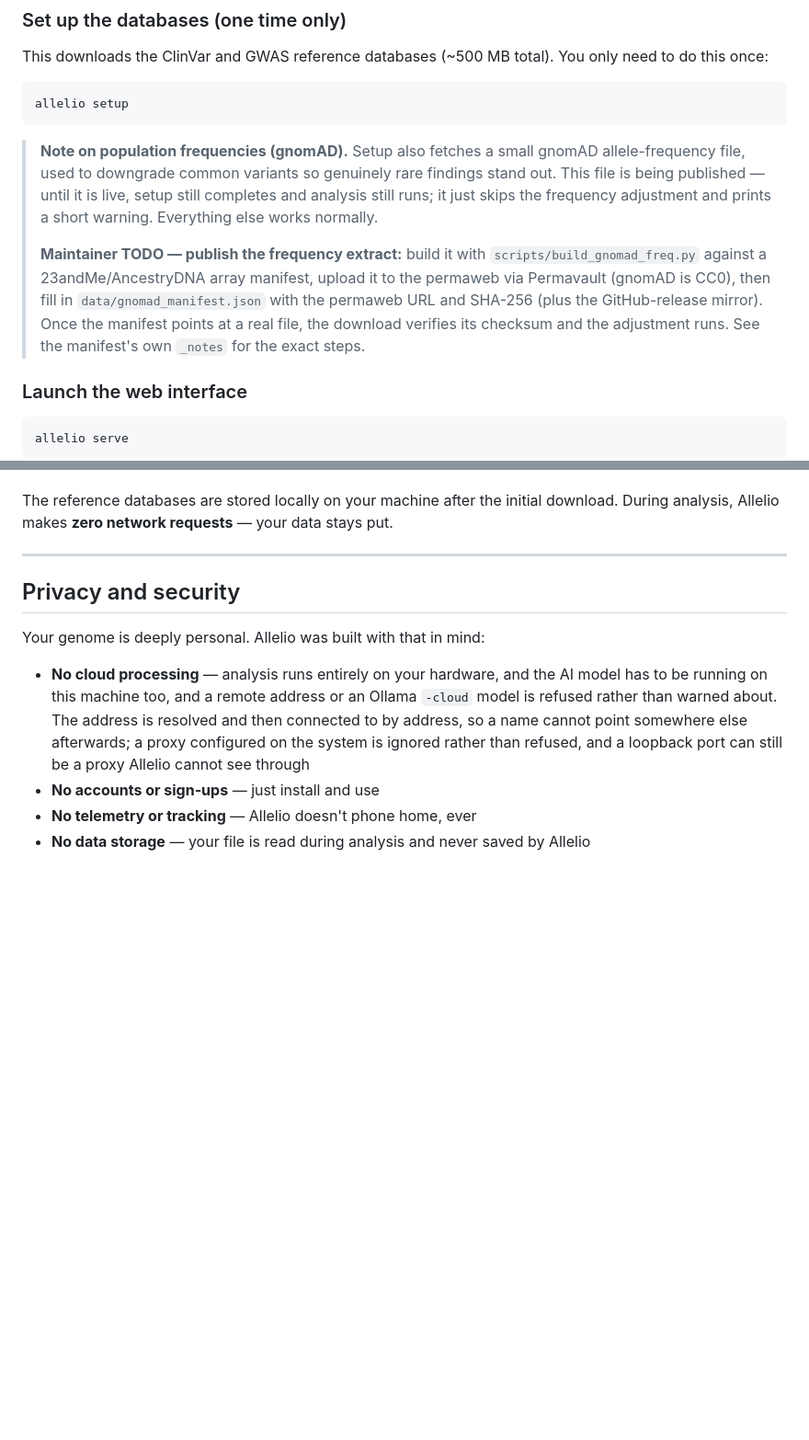
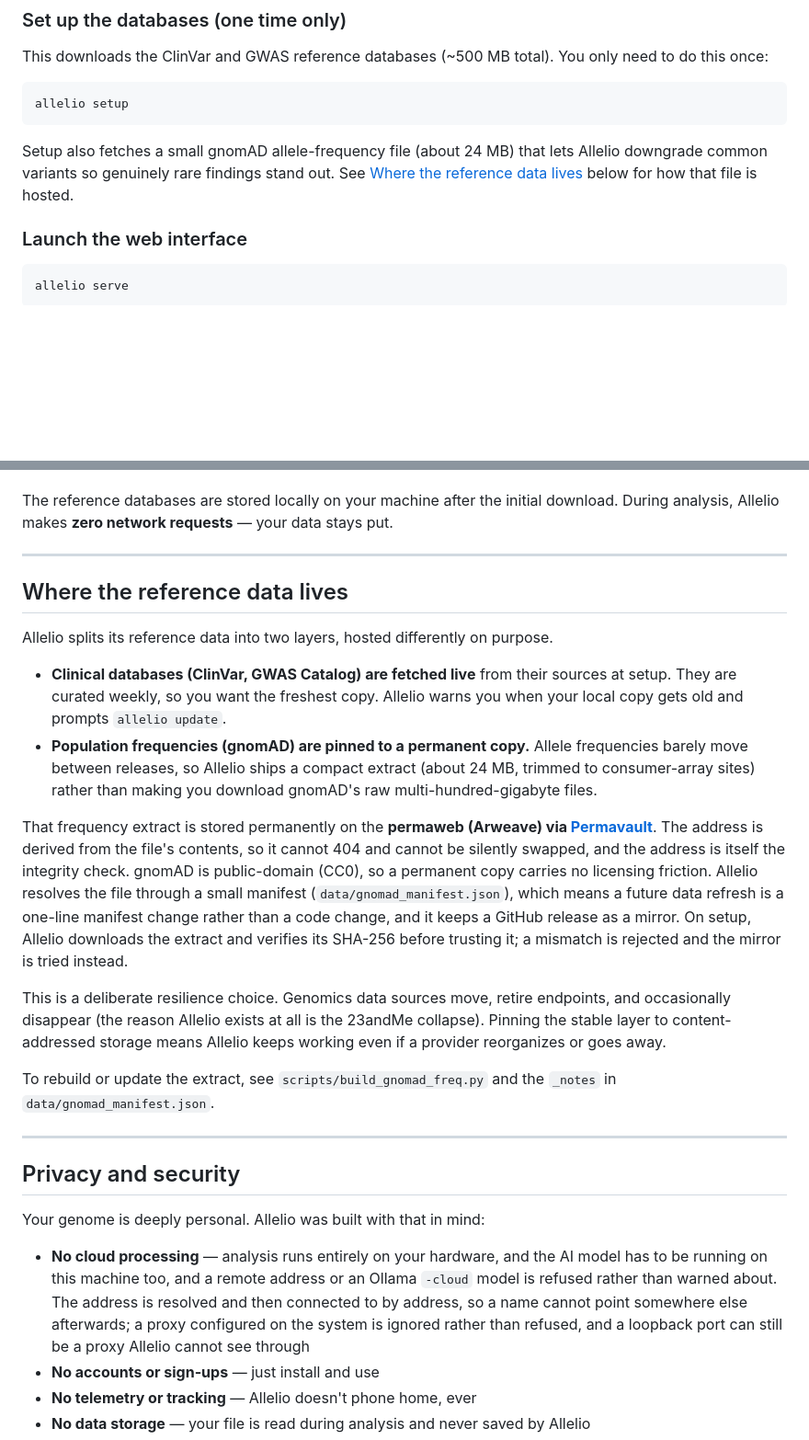
Before and after one commit to alexwbend/allelio, a Markdown page: README.md, 2 parts joined by grey strips. Shown at 92% size. Drawn GitHub-style; blank space fills up the shorter version.

Commit message:
docs: explain the two-layer reference-data hosting (Permavault permaweb)
Replace the stale "being published" note now that the gnomAD frequency
extract is live. Add a "Where the reference data lives" section: clinical
DBs fetched live for freshness, the gnomAD extract pinned to a permanent
content-addressed copy on the permaweb via Permavault (never 404s, address
is the integrity check), with a GitHub mirror and manifest-based resolution.

````diff
--- a/README.md
+++ b/README.md
@@ -73,19 +73,10 @@ This downloads the ClinVar and GWAS reference databases (~500 MB total). You onl
 allelio setup
 ```
 
-> **Note on population frequencies (gnomAD).** Setup also fetches a small gnomAD
-> allele-frequency file, used to downgrade common variants so genuinely rare
-> findings stand out. This file is being published — until it is live, setup
-> still completes and analysis still runs; it just skips the frequency
-> adjustment and prints a short warning. Everything else works normally.
->
-> **Maintainer TODO — publish the frequency extract:** build it with
-> `scripts/build_gnomad_freq.py` against a 23andMe/AncestryDNA array manifest,
-> upload it to the permaweb via Permavault (gnomAD is CC0), then fill in
-> `data/gnomad_manifest.json` with the permaweb URL and SHA-256 (plus the
-> GitHub-release mirror). Once the manifest points at a real file, the
-> download verifies its checksum and the adjustment runs. See the manifest's
-> own `_notes` for the exact steps.
+Setup also fetches a small gnomAD allele-frequency file (about 24 MB) that lets
+Allelio downgrade common variants so genuinely rare findings stand out. See
+[Where the reference data lives](#where-the-reference-data-lives) below for how
+that file is hosted.
 
 ### Launch the web interface
 
@@ -196,6 +187,39 @@ The reference databases are stored locally on your machine after the initial dow
 
 ---
 
+## Where the reference data lives
+
+Allelio splits its reference data into two layers, hosted differently on purpose.
+
+- **Clinical databases (ClinVar, GWAS Catalog) are fetched live** from their
+  sources at setup. They are curated weekly, so you want the freshest copy.
+  Allelio warns you when your local copy gets old and prompts `allelio update`.
+- **Population frequencies (gnomAD) are pinned to a permanent copy.** Allele
+  frequencies barely move between releases, so Allelio ships a compact extract
+  (about 24 MB, trimmed to consumer-array sites) rather than making you download
+  gnomAD's raw multi-hundred-gigabyte files.
+
+That frequency extract is stored permanently on the **permaweb (Arweave) via
+[Permavault](https://permavault.co)**. The address is derived from the file's
+contents, so it cannot 404 and cannot be silently swapped, and the address is
+itself the integrity check. gnomAD is public-domain (CC0), so a permanent copy
+carries no licensing friction. Allelio resolves the file through a small
+manifest (`data/gnomad_manifest.json`), which means a future data refresh is a
+one-line manifest change rather than a code change, and it keeps a GitHub
+release as a mirror. On setup, Allelio downloads the extract and verifies its
+SHA-256 before trusting it; a mismatch is rejected and the mirror is tried
+instead.
+
+This is a deliberate resilience choice. Genomics data sources move, retire
+endpoints, and occasionally disappear (the reason Allelio exists at all is the
+23andMe collapse). Pinning the stable layer to content-addressed storage means
+Allelio keeps working even if a provider reorganizes or goes away.
+
+To rebuild or update the extract, see `scripts/build_gnomad_freq.py` and the
+`_notes` in `data/gnomad_manifest.json`.
+
+---
+
 ## Privacy and security
 
 Your genome is deeply personal. Allelio was built with that in mind:
````
